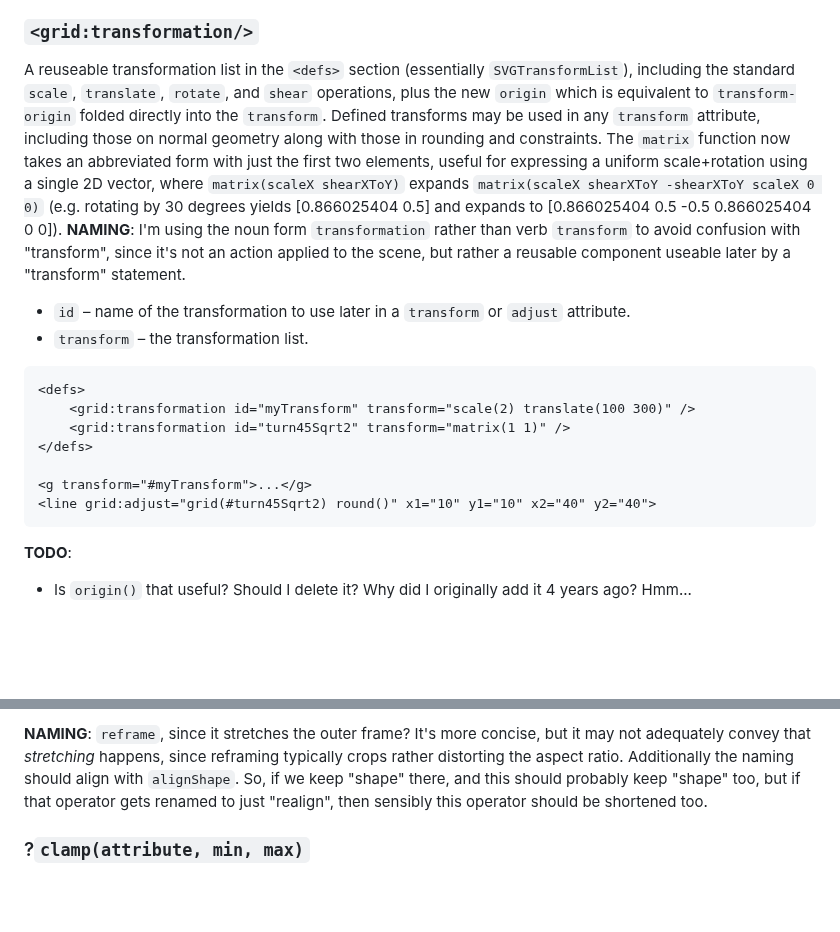
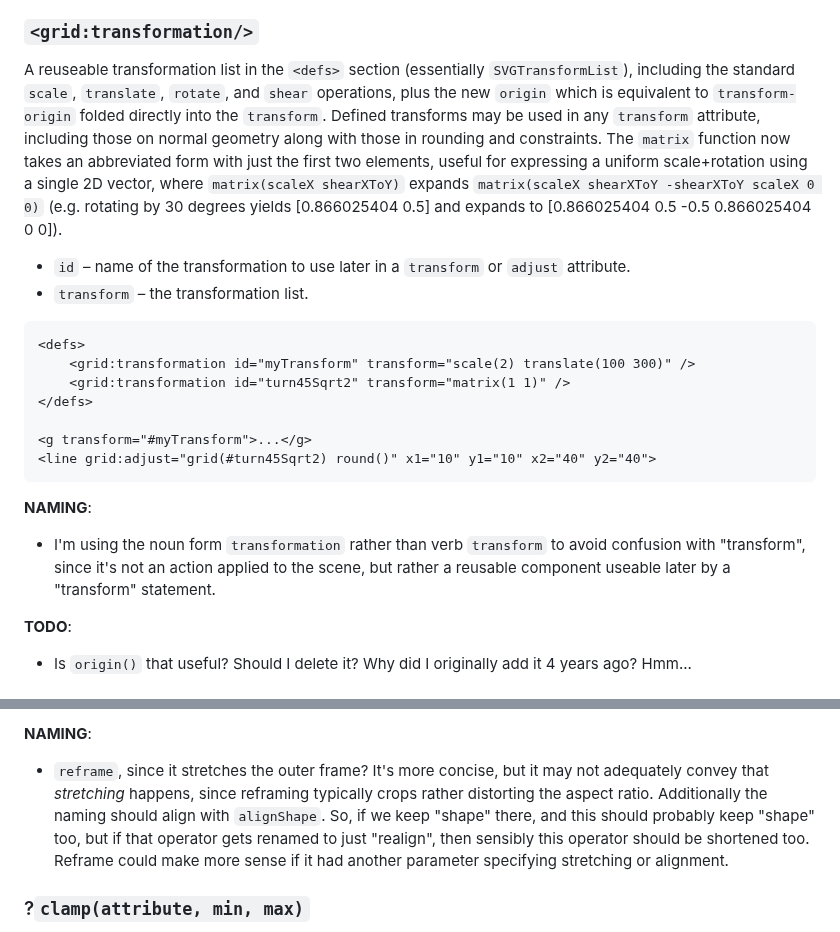
Before and after one commit to fdwr/SvgGridFitting, a Markdown page: Readme.md, 2 parts joined by grey strips. GitHub-like rendering; blank space fills up the shorter version.

````diff
--- a/Readme.md
+++ b/Readme.md
@@ -236,7 +236,7 @@ A reusable series of adjustments in the `<defs>` section, including rounding, an
 
 ### `<grid:transformation/>`
 
-A reuseable transformation list in the `<defs>` section (essentially `SVGTransformList`), including the standard `scale`, `translate`, `rotate`, and `shear` operations, plus the new `origin` which is equivalent to `transform-origin` folded directly into the `transform`. Defined transforms may be used in any `transform` attribute, including those on normal geometry along with those in rounding and constraints. The `matrix` function now takes an abbreviated form with just the first two elements, useful for expressing a uniform scale+rotation using a single 2D vector, where  `matrix(scaleX shearXToY)` expands `matrix(scaleX shearXToY -shearXToY scaleX 0 0)` (e.g. rotating by 30 degrees yields [0.866025404 0.5] and expands to [0.866025404 0.5 -0.5 0.866025404 0 0]). **NAMING**: I'm using the noun form `transformation` rather than verb `transform` to avoid confusion with "transform", since it's not an action applied to the scene, but rather a reusable component useable later by a "transform" statement.
+A reuseable transformation list in the `<defs>` section (essentially `SVGTransformList`), including the standard `scale`, `translate`, `rotate`, and `shear` operations, plus the new `origin` which is equivalent to `transform-origin` folded directly into the `transform`. Defined transforms may be used in any `transform` attribute, including those on normal geometry along with those in rounding and constraints. The `matrix` function now takes an abbreviated form with just the first two elements, useful for expressing a uniform scale+rotation using a single 2D vector, where  `matrix(scaleX shearXToY)` expands `matrix(scaleX shearXToY -shearXToY scaleX 0 0)` (e.g. rotating by 30 degrees yields [0.866025404 0.5] and expands to [0.866025404 0.5 -0.5 0.866025404 0 0]).
 
 - `id` – name of the transformation to use later in a `transform` or `adjust` attribute.
 - `transform` – the transformation list.
@@ -250,6 +250,9 @@ A reuseable transformation list in the `<defs>` section (essentially `SVGTransfo
 <g transform="#myTransform">...</g>
 <line grid:adjust="grid(#turn45Sqrt2) round()" x1="10" y1="10" x2="40" y2="40">
 ```
+
+**NAMING**:
+- I'm using the noun form `transformation` rather than verb `transform` to avoid confusion with "transform", since it's not an action applied to the scene, but rather a reusable component useable later by a "transform" statement.
 
 **TODO**:
 - Is `origin()` that useful? Should I delete it? Why did I originally add it 4 years ago? Hmm...
@@ -805,6 +809,7 @@ Stretch an entire shape's frame based on its bounds to an adjusted contour (like
 ```
 
-**NAMING**: `reframe`, since it stretches the outer frame? It's more concise, but it may not adequately convey that *stretching* happens, since reframing typically crops rather distorting the aspect ratio. Additionally the naming should align with `alignShape`. So, if we keep "shape" there, and this should probably keep "shape" too, but if that operator gets renamed to just "realign", then sensibly this operator should be shortened too.
+**NAMING**:
+- `reframe`, since it stretches the outer frame? It's more concise, but it may not adequately convey that *stretching* happens, since reframing typically crops rather distorting the aspect ratio. Additionally the naming should align with `alignShape`. So, if we keep "shape" there, and this should probably keep "shape" too, but if that operator gets renamed to just "realign", then sensibly this operator should be shortened too. Reframe could make more sense if it had another parameter specifying stretching or alignment.
 
 ### ?`clamp(attribute, min, max)`
 
````
Also changed, not shown: other parts of Readme.md (+3 -2 lines), comparison-pix-briefcase-ado-management.png (added).
